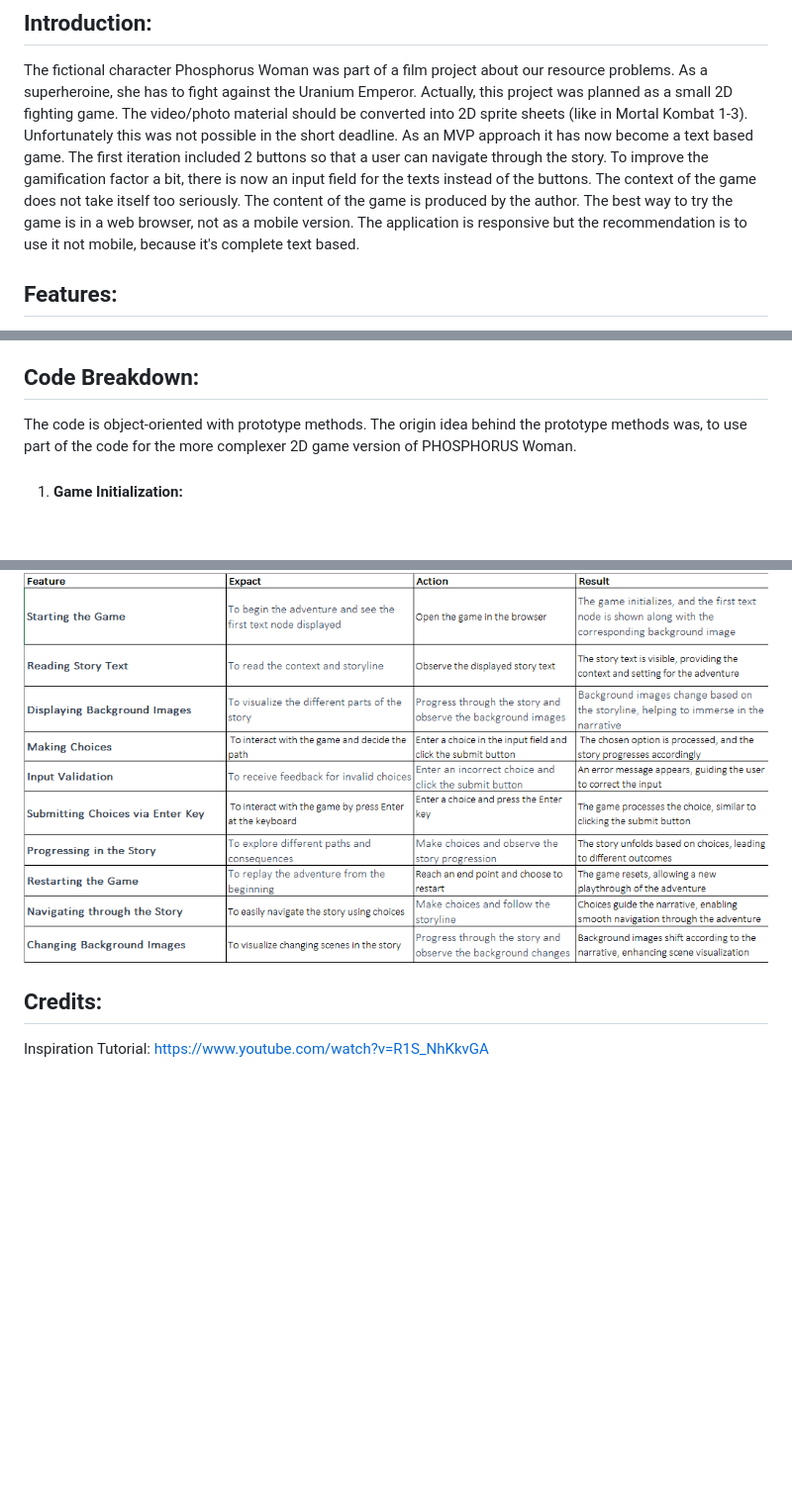
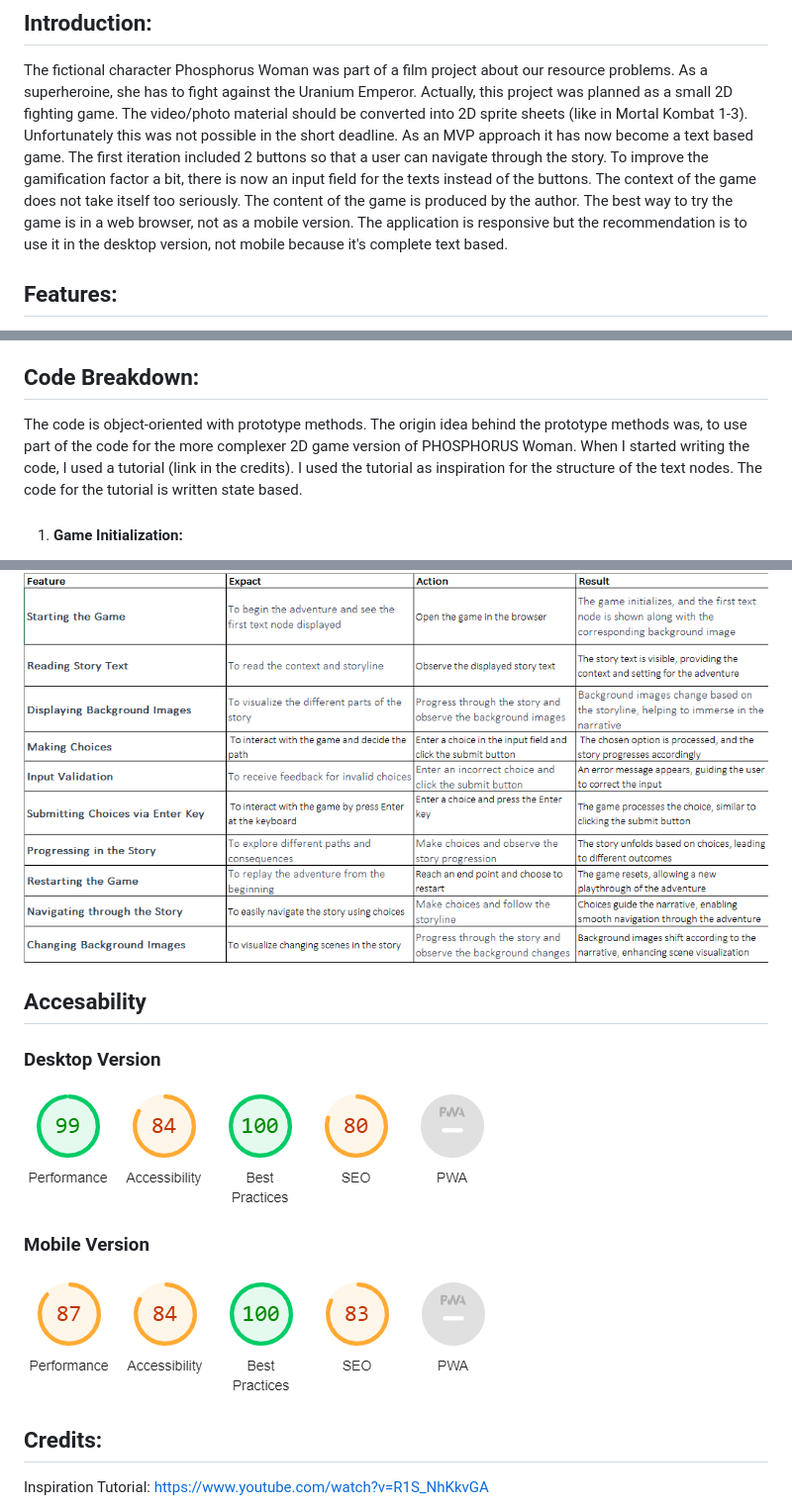
Before and after one commit to Code-Institute-Submissions/Project_2-9, a Markdown page: README.md, 3 parts joined by grey strips. Shown: that part at 99% size. Rendered like a GitHub page; pictures changed too: assets/documentation/desktop_access.png (added), assets/documentation/mobile_access.png (added); blank space fills up the shorter version.

```diff
--- a/README.md
+++ b/README.md
@@ -12,7 +12,7 @@ The first iteration included 2 buttons so that a user can navigate through the s
 To improve the gamification factor a bit, there is now an input field for the texts instead of the buttons.
 The context of the game does not take itself too seriously.
 The content of the game is produced by the author.
-The best way to try the game is in a web browser, not as a mobile version. The application is responsive but the recommendation is to use it not mobile, because it's complete text based.
+The best way to try the game is in a web browser, not as a mobile version. The application is responsive but the recommendation is to use it in the desktop version, not mobile because it's complete text based.
 
 
 ## Features:
@@ -52,7 +52,7 @@ The storyline is told through the text as well as supported by images. To give t
 
 ## Code Breakdown:
 
-The code is object-oriented with prototype methods. The origin idea behind the prototype methods was, to use part of the code for the more complexer 2D game version of PHOSPHORUS Woman.
+The code is object-oriented with prototype methods. The origin idea behind the prototype methods was, to use part of the code for the more complexer 2D game version of PHOSPHORUS Woman. When I started writing the code, I used a tutorial (link in the credits). I used the tutorial as inspiration for the structure of the text nodes. The code for the tutorial is written state based.
 
 1.	#### Game Initialization:
 -	The Game prototype has a method called initialize which is responsible for starting the game by displaying the first text node.
@@ -148,6 +148,16 @@ Test every function of the game with Function > Expected result  > Action taken
 - Document each functional test with a screenshot
 
 ![user_testing](/assets/documentation/user_testing.png "user_testing")
+
+## Accesability
+
+### Desktop Version
+
+![desktop_access](/assets/documentation/desktop_access.png "desktop_access")
+
+### Mobile Version
+
+![mobile_access](/assets/documentation/mobile_access.png "mobile_access")
 
 
 
```
Also changed, not shown: other parts of README.md (+2 -2 lines), 1 other file.
